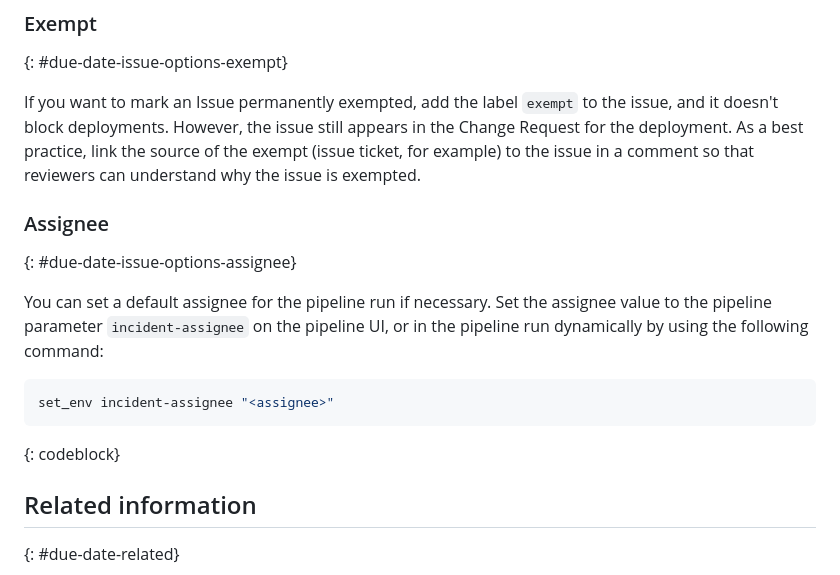
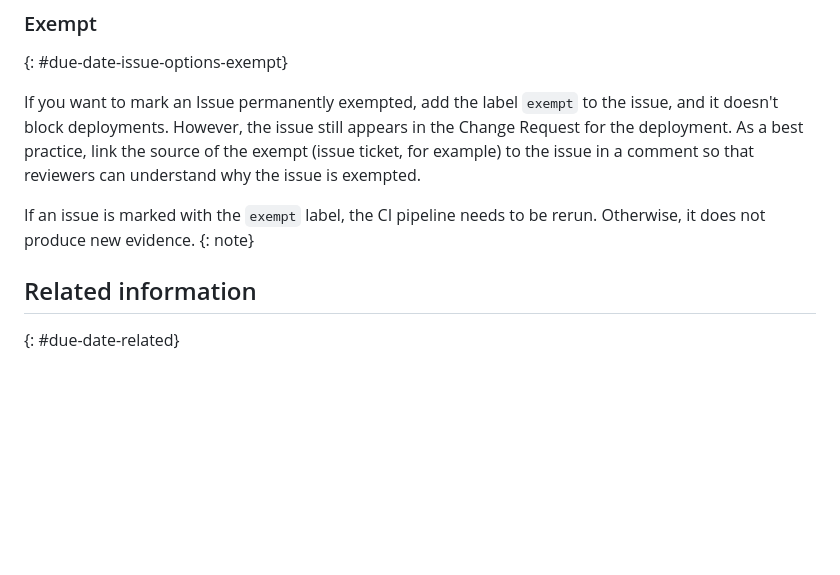
Before and after one commit to ibm-cloud-docs/devsecops, a Markdown page: devsecops-due-date-reference.md, the part around one of its changes. Rendered like a GitHub page; blank space fills up the shorter version.

````diff
--- a/devsecops-due-date-reference.md
+++ b/devsecops-due-date-reference.md
@@ -113,15 +113,8 @@ The locations where the problem was found are listed in the comments of the issu
 
 If you want to mark an Issue permanently exempted, add the label `exempt` to the issue, and it doesn't block deployments. However, the issue still appears in the Change Request for the deployment. As a best practice, link the source of the exempt (issue ticket, for example) to the issue in a comment so that reviewers can understand why the issue is exempted.
 
-### Assignee
-{: #due-date-issue-options-assignee}
-
-You can set a default assignee for the pipeline run if necessary. Set the assignee value to the pipeline parameter `incident-assignee` on the pipeline UI, or in the pipeline run dynamically by using the following command:
-
-```bash
-set_env incident-assignee "<assignee>"
-```
-{: codeblock}
+If an issue is marked with the `exempt` label, the CI pipeline needs to be rerun. Otherwise, it does not produce new evidence.
+{: note}
 
 ## Related information
 {: #due-date-related}
````
Also changed, not shown: other parts of devsecops-due-date-reference.md (+1 -1 lines), devsecops-incident-issues.md (added, +66 -0 lines), images/devsecops-vulnerability-usecases-flow.png (added).
